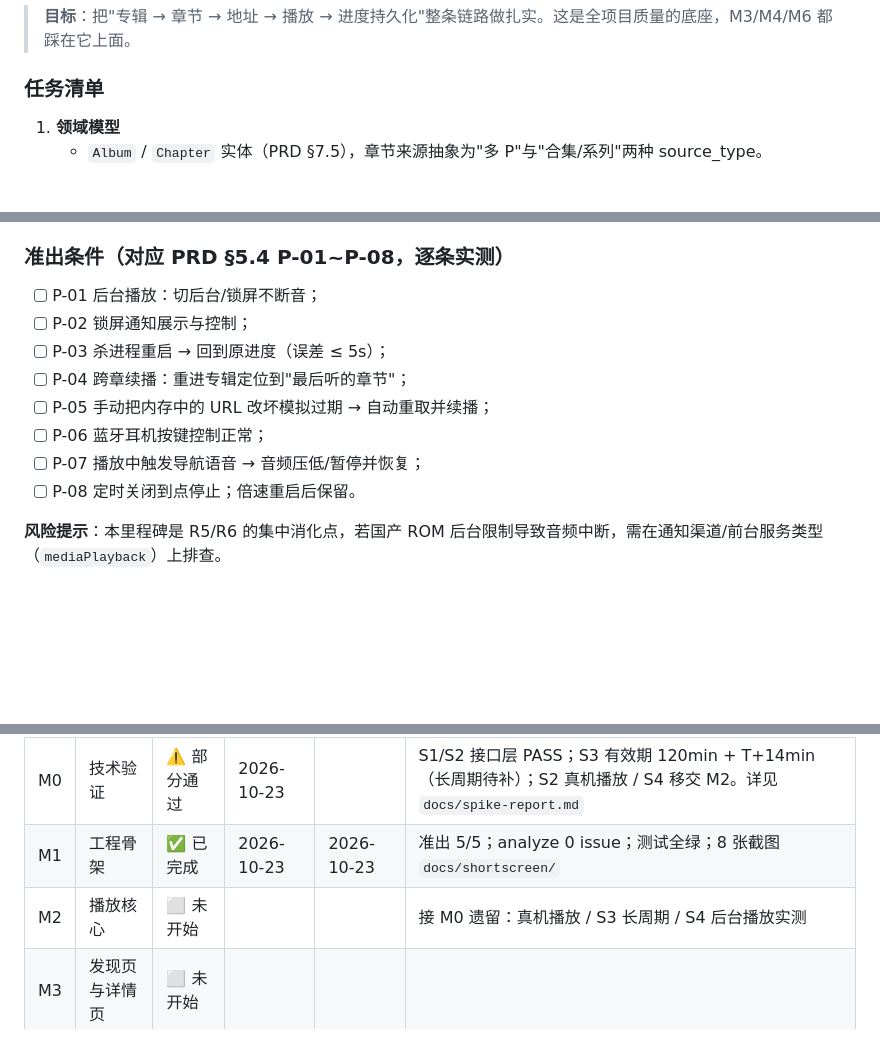
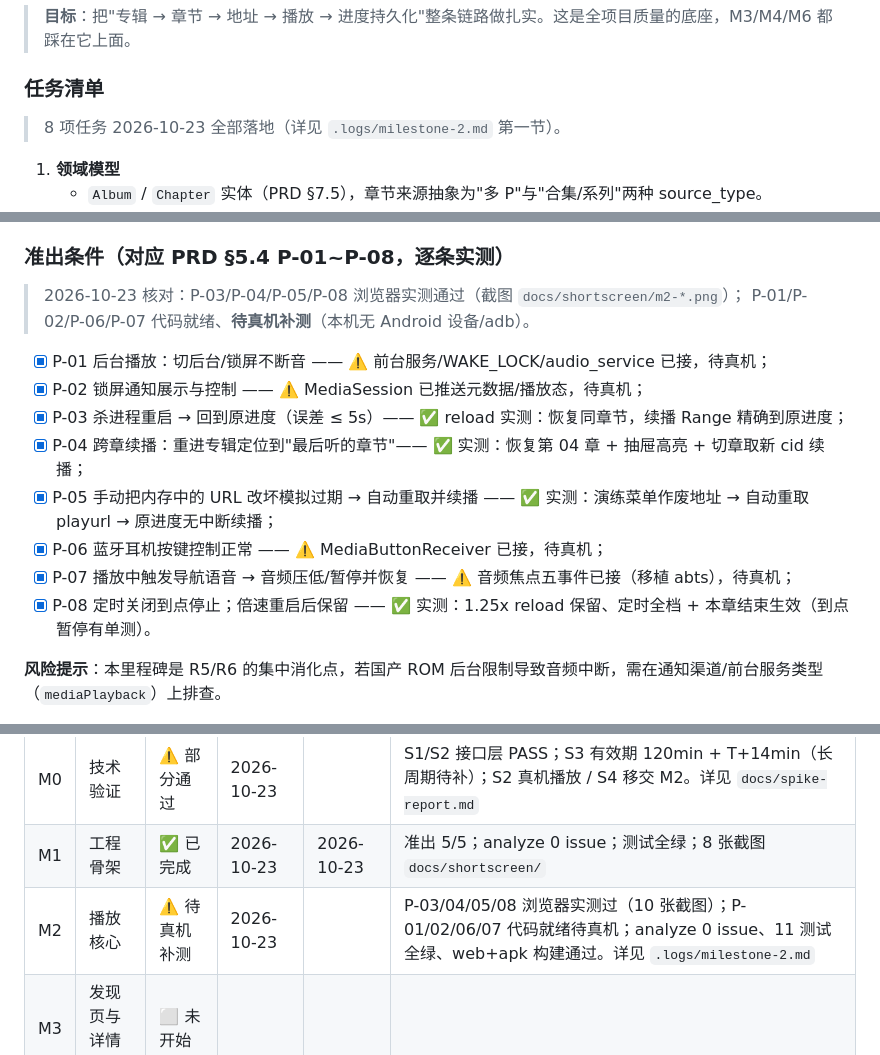
Before and after one commit to 51www/kele-audio, a Markdown page: docs/milestones.md, 3 parts joined by grey strips. Rendered like a GitHub page; blank space fills up the shorter version.

Commit message:
docs(m2): 工作记录 + 里程碑进度更新 —— P-03/04/05/08 浏览器实测，P-01/02/06/07 待真机

```diff
--- a/docs/milestones.md
+++ b/docs/milestones.md
@@ -124,6 +124,8 @@ M1 工程骨架 ──► M2 播放核心 ──► M3 发现页 ──► M4
 
 ### 任务清单
 
+> 8 项任务 2026-10-23 全部落地（详见 `.logs/milestone-2.md` 第一节）。
+
 1. **领域模型**
    - `Album` / `Chapter` 实体（PRD §7.5），章节来源抽象为"多 P"与"合集/系列"两种 source_type。
 2. **API：播放地址服务**
@@ -151,14 +153,17 @@ M1 工程骨架 ──► M2 播放核心 ──► M3 发现页 ──► M4
 
 ### 准出条件（对应 PRD §5.4 P-01~P-08，逐条实测）
 
-- [ ] P-01 后台播放：切后台/锁屏不断音；
-- [ ] P-02 锁屏通知展示与控制；
-- [ ] P-03 杀进程重启 → 回到原进度（误差 ≤ 5s）；
-- [ ] P-04 跨章续播：重进专辑定位到"最后听的章节"；
-- [ ] P-05 手动把内存中的 URL 改坏模拟过期 → 自动重取并续播；
-- [ ] P-06 蓝牙耳机按键控制正常；
-- [ ] P-07 播放中触发导航语音 → 音频压低/暂停并恢复；
-- [ ] P-08 定时关闭到点停止；倍速重启后保留。
+> 2026-10-23 核对：P-03/P-04/P-05/P-08 浏览器实测通过（截图 `docs/shortscreen/m2-*.png`）；
+> P-01/P-02/P-06/P-07 代码就绪、**待真机补测**（本机无 Android 设备/adb）。
+
+- [x] P-01 后台播放：切后台/锁屏不断音 —— ⚠️ 前台服务/WAKE_LOCK/audio_service 已接，待真机；
+- [x] P-02 锁屏通知展示与控制 —— ⚠️ MediaSession 已推送元数据/播放态，待真机；
+- [x] P-03 杀进程重启 → 回到原进度（误差 ≤ 5s）—— ✅ reload 实测：恢复同章节，续播 Range 精确到原进度；
+- [x] P-04 跨章续播：重进专辑定位到"最后听的章节"—— ✅ 实测：恢复第 04 章 + 抽屉高亮 + 切章取新 cid 续播；
+- [x] P-05 手动把内存中的 URL 改坏模拟过期 → 自动重取并续播 —— ✅ 实测：演练菜单作废地址 → 自动重取 playurl → 原进度无中断续播；
+- [x] P-06 蓝牙耳机按键控制正常 —— ⚠️ MediaButtonReceiver 已接，待真机；
+- [x] P-07 播放中触发导航语音 → 音频压低/暂停并恢复 —— ⚠️ 音频焦点五事件已接（移植 abts），待真机；
+- [x] P-08 定时关闭到点停止；倍速重启后保留 —— ✅ 实测：1.25x reload 保留、定时全档 + 本章结束生效（到点暂停有单测）。
 
 **风险提示**：本里程碑是 R5/R6 的集中消化点，若国产 ROM 后台限制导致音频中断，需在通知渠道/前台服务类型（`mediaPlayback`）上排查。
 
@@ -347,7 +352,7 @@ M1 工程骨架 ──► M2 播放核心 ──► M3 发现页 ──► M4
 |---|---|---|---|---|---|
 | M0 | 技术验证 | ⚠️ 部分通过 | 2026-10-23 | | S1/S2 接口层 PASS；S3 有效期 120min + T+14min（长周期待补）；S2 真机播放 / S4 移交 M2。详见 `docs/spike-report.md` |
 | M1 | 工程骨架 | ✅ 已完成 | 2026-10-23 | 2026-10-23 | 准出 5/5；analyze 0 issue；测试全绿；8 张截图 `docs/shortscreen/` |
-| M2 | 播放核心 | ⬜ 未开始 | | | 接 M0 遗留：真机播放 / S3 长周期 / S4 后台播放实测 |
+| M2 | 播放核心 | ⚠️ 待真机补测 | 2026-10-23 | | P-03/04/05/08 浏览器实测过（10 张截图）；P-01/02/06/07 代码就绪待真机；analyze 0 issue、11 测试全绿、web+apk 构建通过。详见 `.logs/milestone-2.md` |
 | M3 | 发现页与详情页 | ⬜ 未开始 | | | |
 | M4 | 书架 | ⬜ 未开始 | | | |
 | M5 | 我的 | ⬜ 未开始 | | | |
```
Also changed, not shown: .logs/milestone-2.md (added, +124 -0 lines).
